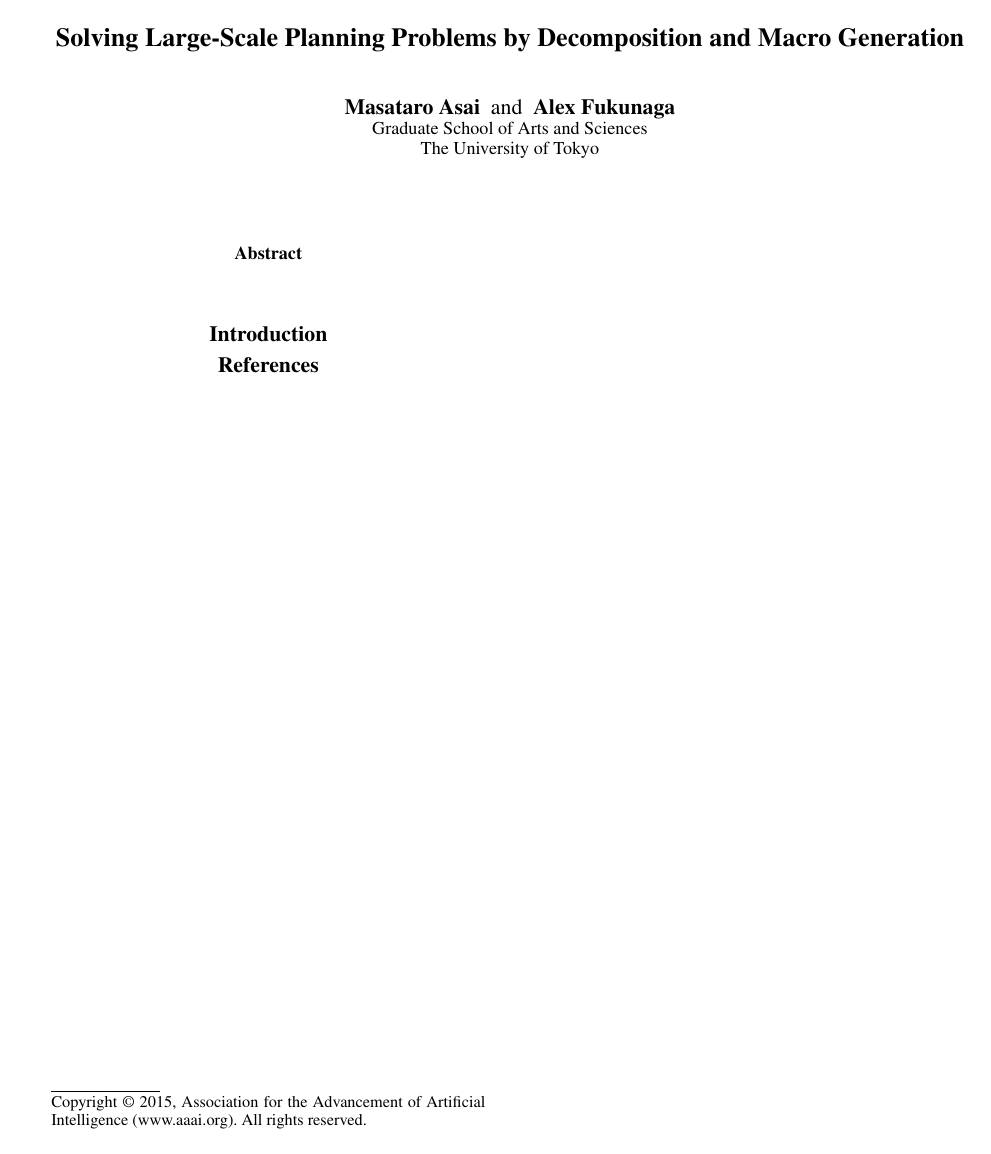
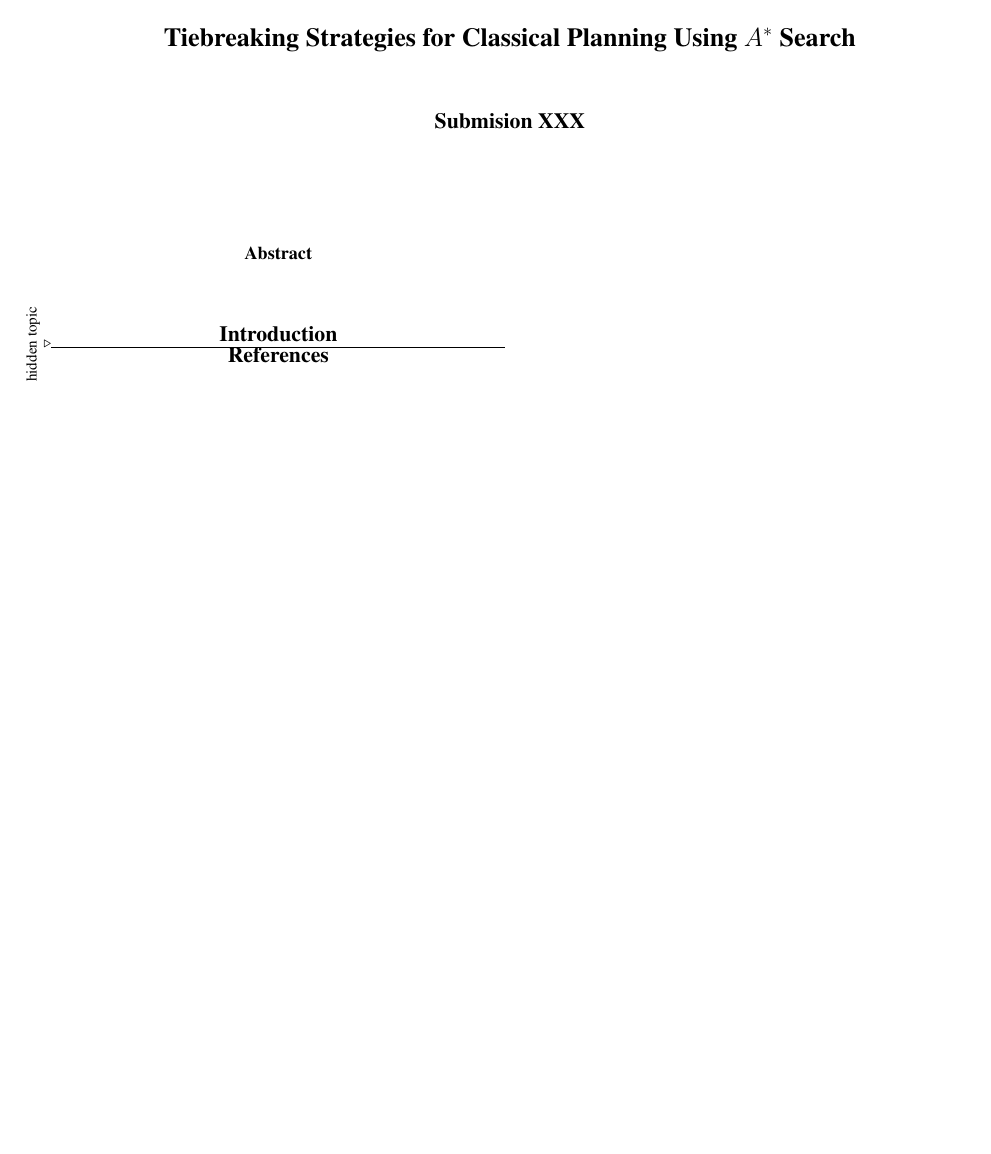
Before and after one commit to guicho271828/aaai-template, a LaTeX paper (asai.tex, which reads abbrev.sty): the whole page. Compiled offline with pdfLaTeX.

Commit message:
update todo stuff and misc in abbrev.sty

```diff
--- a/abbrev.sty
+++ b/abbrev.sty
@@ -50,7 +50,7 @@
 \newcommand{\eqtype}{=_\tau}
 \newcommand{\subtype}{\leq_\tau}
 
-\newcommand{\astar}{{A*}}
+\newcommand{\astar}{\xspace {$A^*$}\xspace}
 
 \newcommand{\defun}[1]{%
 \makeatletter
@@ -92,6 +92,10 @@
 \defun{goal}
 \defun{objects}
 \defun{task}
+
+\defun{parent}
+\defun{depth}
+\defun{plateau}
 
 \newcommand{\procs}[1]{\mbox{$\mbox{\it proc}^*$}\left(#1\right)}
 
@@ -172,11 +176,12 @@
 \setlength{\marginparwidth}{1.9cm}
 
 \makeatletter
-
-\def\todo{\@ifstar{\@todos}{\@todons}}
-\newcommand{\@todons}[1]{}
-\newcommand{\@todos}[1]{}
-
+\NewDocumentCommand{\todo}{s O{} m}{%
+  \IfBooleanTF#1%
+    {\@todos{#2}{#3}}%
+    {\@todons{#2}{#3}}}
+\newcommand{\@todons}[2]{}
+\newcommand{\@todos}[2]{}
 \makeatother
 
 
@@ -190,42 +195,7 @@
   \begin{tabular}[#1]{@{}c@{}}#2\end{tabular}}
 \def\_{\\[-0.3em]}
 
-\def\ff{{\relsize{-1}FF}\xspace}
-\def\fd{{\relsize{-1}FD/lama}\xspace}
-\def\cea{{\relsize{-1}FD/$h_{\mbox{cea}}$}\xspace}
-\def\mv{{\relsize{-1}Marvin}\xspace}
-\def\pr{{\relsize{-1}Probe}\xspace}
-
-  \def\cc{{\relsize{-1}\spc{CAP(\cea)}}}
-\def\ffff{{\relsize{-1}\spc{CAP(\ff)}}}
-\def\fdfd{{\relsize{-1}\spc{CAP\_(\fd)}}}
-\def\prpr{{\relsize{-1}\spc{CAP(\pr)}}}
-\def\mvmv{{\relsize{-1}\spc{CAP\_(\mv)}}}
-
-\newcommand{\ncp}[1]{\spc{#1\_\ncpsym}}
-\newcommand{\ncy}[1]{\spc{#1\_\ncysym}}
-\newcommand{\tl}[1]{pre#1}
-
-  \newcommand{\cctl}[1][15]{{\relsize{-1}\spc{CAP\_ (\cea,\_\tl{#1})}}}
-\newcommand{\fffftl}[1][15]{{\relsize{-1}\spc{CAP\_ (\ff,  \tl{#1})}}}
-\newcommand{\fdfdtl}[1][15]{{\relsize{-1}\spc{CAP\_ (\fd, \_\tl{#1})}}}
-\newcommand{\prprtl}[1][15]{{\relsize{-1}\spc{CAP\_ (\pr,  \tl{#1})}}}
-\newcommand{\mvmvtl}[1][15]{{\relsize{-1}\spc{CAP\_ (\mv, \_\tl{#1})}}}
-% \newcommand{\fffdtl}[1][15]{{\relsize{-1}\spc{CAP\_ ff+ lama \tl{#1}}}}
-
-\def\spm{{\relsize{-1}$\pm$}}
-
-\def\off{{\relsize{-1}\spc{Chrpa \_ baseline \ff}}}
-\def\ofd{{\relsize{-1}\spc{Chrpa \_ baseline \_ \fd}}}
-\def\opr{{\relsize{-1}\spc{Chrpa \_ baseline \_ \pr}}}
-
-\def\wff{{\relsize{-1}\spc{Wizard\_\ff}}}
-\def\wfd{{\relsize{-1}\spc{Wizard\_\fd}}}
-\def\wpr{{\relsize{-1}\spc{Wizard\_\pr}}}
-
-\def\mumff{{\relsize{-1}\spc{MUM\_\ff}}}
-\def\mumfd{{\relsize{-1}\spc{MUM\_\fd}}}
-\def\mumpr{{\relsize{-1}\spc{MUM\_\pr}}}
+\def\spm{$\mathsmaller{\mathsmaller{\pm}}$}
 
 \newcommand{\wave}{\includegraphics{img/wave-circle.png}\xspace}
 \newcommand{\white}{\includegraphics{img/white-circle.png}\xspace}
@@ -235,3 +205,25 @@
 \newcommand{\ipc}[1][2011]{IPC#1\xspace}
 
 \def\caed{{\small CA-ED}\xspace}
+
+\def\*a*{\verb~*A*~}
+
+\def\lmcut{\mbox{LMcut}\xspace}
+\def\mands{\mbox{M\&S}\xspace}
+
+\def\tree{\mbox{tree}}
+\def\noh{\mbox{[f]}}
+
+\def\mit#1{\mbox{\textit{#1}}}
+
+\def\lf{\mit{lifo}}
+\def\ff{\mit{fifo}}
+\def\r{r}
+
+\def\fifo{\mit{fifo}\xspace}
+\def\lifo{\mit{lifo}\xspace}
+\def\ro{\mit{ro}\xspace}
+
+\def\fd{\mit{fd}\xspace}
+\def\ld{\mit{ld}\xspace}
+\def\rd{\mit{rd}\xspace}
--- a/asai.tex
+++ b/asai.tex
@@ -1,5 +1,6 @@
 % Created 2013-10-07 月 18:04
 \documentclass[10pt,letterpaper]{article}
+\usepackage{xparse}
 \usepackage{aaai}
 \usepackage{times}
 \usepackage{helvet}
@@ -20,21 +21,43 @@
 \setlength{\pdfpagewidth}{8.5in}
 \setlength{\pdfpageheight}{11in}
 \pdfinfo{
-/Title (Solving Large-Scale Planning Problems by Decomposition and Macro Generation)
-/Author (Masataro Asai, Alex Fukunaga)
-/Keywords (Planning, Abstraction and Reformulation, Problem Decomposition, Macro Operators, Factored Planning)
+/Title ()
+/Keywords (Planning, Heuristic Search)
 }
+% /Author (Masataro Asai, Alex Fukunaga)
 
 %%%%%%%%%%%%%%%%%%%%%%%%%
 % forbid the direct use of \\ref --- it results in inconsistency in styles, e.g., Figure,Fig., etc.
 % Macros are for styles!
 % !!!WARN!!! this should be removed in the camera-ready version.
-% \let\ref\relax
-% \renewcommand{\subsubparagraph}[1]{%
-% \hrule width \linewidth%
-% \marginpar[\relsize{-2} $\triangleright$ #1]{\relsize{-2} $\triangleleft$ #1}}
-% \renewcommand{\@todos}[1]{\marginpar{\tiny DONE \it #1}}
-% \renewcommand{\@todons}[1]{\marginpar{\tiny\bf #1}}
+\def\ref{\todo{Do not use ``ref'' directly!}}
+\renewcommand{\subsubparagraph}[1]{%
+\hrule width \linewidth%
+\marginpar[\hfill\relsize{-1} \protect{\rotatebox[origin=c]{90}{#1}} $\triangleright$]{\relsize{-1} $\triangleleft$ \protect{\rotatebox[origin=c]{-90}{#1}}}}
+% \usepackage{soul}
+\makeatletter
+\renewcommand{\@todons}[2]{%
+  \uline{#1}%
+  \marginpar[%
+    \hfill\relsize{-1}%
+    \protect{%
+      \rotatebox[origin=c]{90}{\bf todo: #2}}%
+    $\triangleright$]{%
+    \relsize{-1} $\triangleleft$%
+    \protect{%
+      \rotatebox[origin=c]{-90}{\bf todo: #2}}}}
+\renewcommand{\@todos}[2]{%
+  \uline{#1}%
+  \marginpar[%
+    \hfill\relsize{-1}%
+    \protect{%
+      \rotatebox[origin=c]{90}{done \it #2}}%
+    $\triangleright$]{%
+    \relsize{-1} $\triangleleft$%
+    \protect{%
+      \rotatebox[origin=c]{-90}{done \it #2}}}}
+\makeatother
+\setlength{\columnsep}{0.5em}
 %%%%%%%%%%%%%%%%%%%%%%%%%
 
 %\setcounter{secnumdepth}{2}
@@ -50,16 +73,16 @@
 
-\author{Masataro Asai\and Alex Fukunaga \\ Graduate School of Arts and Sciences \\ The University of Tokyo}
-\title{
-Solving Large-Scale Planning Problems
-by Decomposition and Macro Generation}
+% \author{Masataro Asai, Alex Fukunaga \\ Graduate School of Arts and Sciences \\ University of Tokyo}
+\author{Submision XXX}
+\title{Tiebreaking Strategies for Classical Planning Using $A^*$ Search}
 \begin{document}
+\nocopyright % XXXTODO: camera verision needs copyright -- this is to save some space in the submission.
 \maketitle
 
 \input{main.tex}
-
 \fontsize{9.5pt}{10.5pt}
 \selectfont
 
 \bibliography{asai-references}
 \bibliographystyle{aaai}
+
 \end{document}
```
Also changed, not shown: asai.tex (2 more changed lines).
